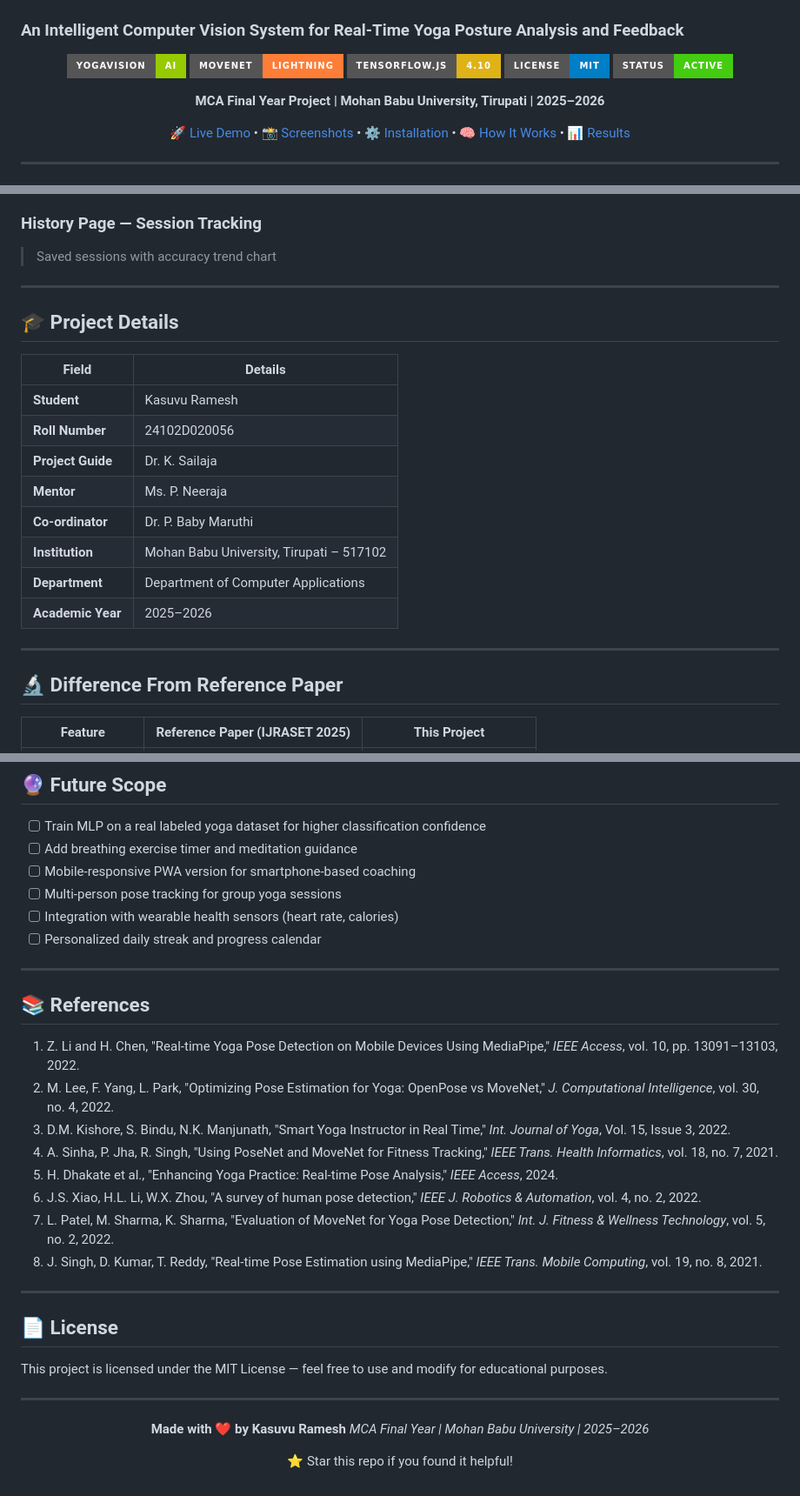
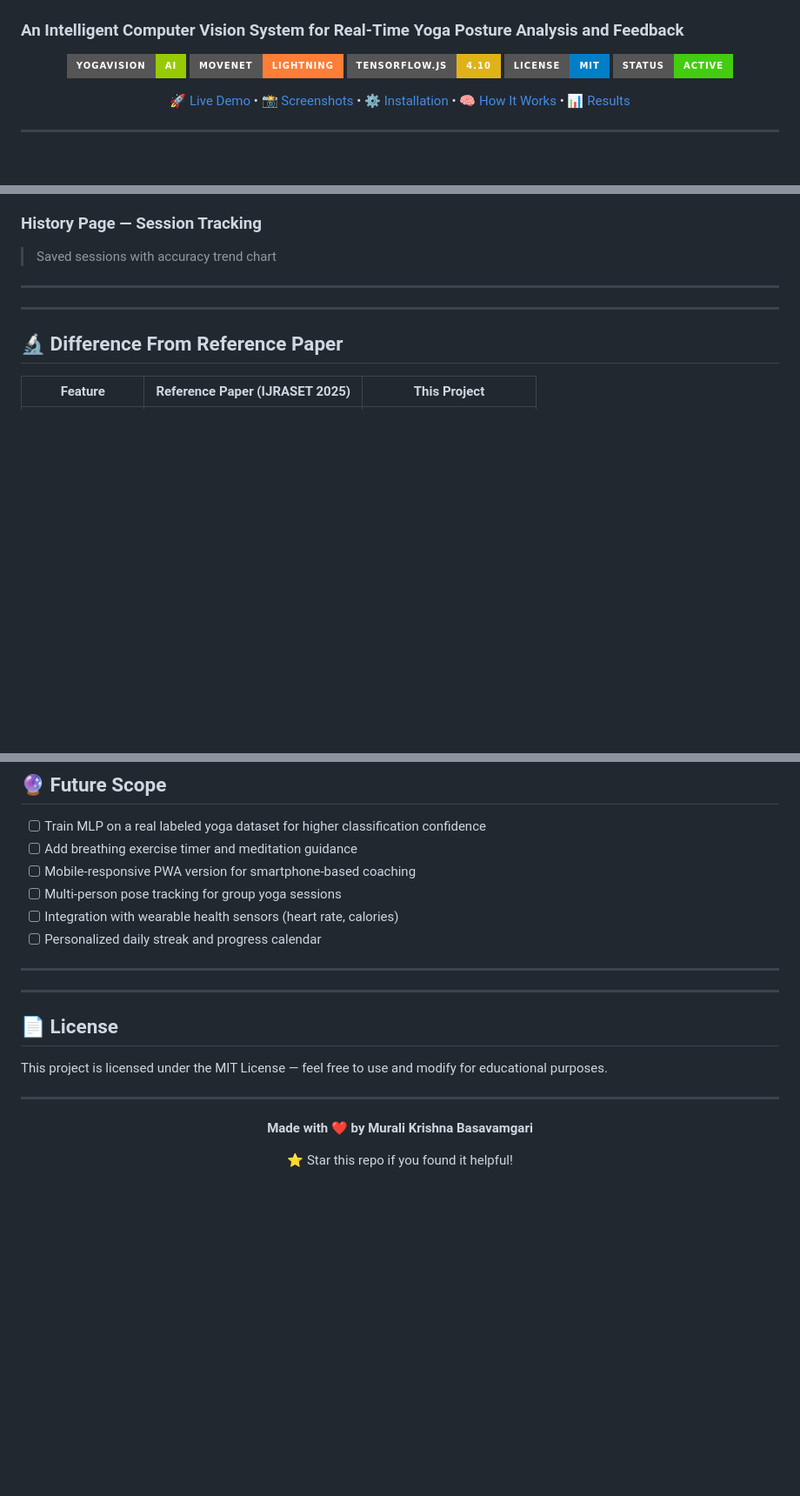
Before and after one commit to iambmk144/yogavision-ai, a Markdown page: README.md, 3 parts joined by grey strips. Shown at 87% size. Drawn GitHub-style; badges without logos; blank space fills up the shorter version.

```diff
--- a/README.md
+++ b/README.md
@@ -9,7 +9,6 @@
 ![License](https://img.shields.io/badge/License-MIT-blue?style=for-the-badge)
 ![Status](https://img.shields.io/badge/Status-Active-brightgreen?style=for-the-badge)
 
-**MCA Final Year Project | Mohan Babu University, Tirupati | 2025–2026**
 
 [🚀 Live Demo](#live-demo) • [📸 Screenshots](#screenshots) • [⚙️ Installation](#installation) • [🧠 How It Works](#how-it-works) • [📊 Results](#results)
 
@@ -193,19 +192,6 @@ python -m http.server 8080
 
 ---
 
-## 🎓 Project Details
-
-| Field | Details |
-|---|---|
-| **Student** | Kasuvu Ramesh |
-| **Roll Number** | 24102D020056 |
-| **Project Guide** | Dr. K. Sailaja |
-| **Mentor** | Ms. P. Neeraja |
-| **Co-ordinator** | Dr. P. Baby Maruthi |
-| **Institution** | Mohan Babu University, Tirupati – 517102 |
-| **Department** | Department of Computer Applications |
-| **Academic Year** | 2025–2026 |
-
 ---
 
 ## 🔬 Difference From Reference Paper
@@ -234,16 +220,6 @@ python -m http.server 8080
 
 ---
 
-## 📚 References
-
-1. Z. Li and H. Chen, "Real-time Yoga Pose Detection on Mobile Devices Using MediaPipe," *IEEE Access*, vol. 10, pp. 13091–13103, 2022.
-2. M. Lee, F. Yang, L. Park, "Optimizing Pose Estimation for Yoga: OpenPose vs MoveNet," *J. Computational Intelligence*, vol. 30, no. 4, 2022.
-3. D.M. Kishore, S. Bindu, N.K. Manjunath, "Smart Yoga Instructor in Real Time," *Int. Journal of Yoga*, Vol. 15, Issue 3, 2022.
-4. A. Sinha, P. Jha, R. Singh, "Using PoseNet and MoveNet for Fitness Tracking," *IEEE Trans. Health Informatics*, vol. 18, no. 7, 2021.
-5. H. Dhakate et al., "Enhancing Yoga Practice: Real-time Pose Analysis," *IEEE Access*, 2024.
-6. J.S. Xiao, H.L. Li, W.X. Zhou, "A survey of human pose detection," *IEEE J. Robotics & Automation*, vol. 4, no. 2, 2022.
-7. L. Patel, M. Sharma, K. Sharma, "Evaluation of MoveNet for Yoga Pose Detection," *Int. J. Fitness & Wellness Technology*, vol. 5, no. 2, 2022.
-8. J. Singh, D. Kumar, T. Reddy, "Real-time Pose Estimation using MediaPipe," *IEEE Trans. Mobile Computing*, vol. 19, no. 8, 2021.
 
 ---
 
@@ -255,8 +231,8 @@ This project is licensed under the MIT License — feel free to use and modify f
 
 <div align="center">
 
-**Made with ❤️ by Kasuvu Ramesh**
-*MCA Final Year | Mohan Babu University | 2025–2026*
+**Made with ❤️ by Murali Krishna Basavamgari**
+
 
 ⭐ Star this repo if you found it helpful!
 
```
